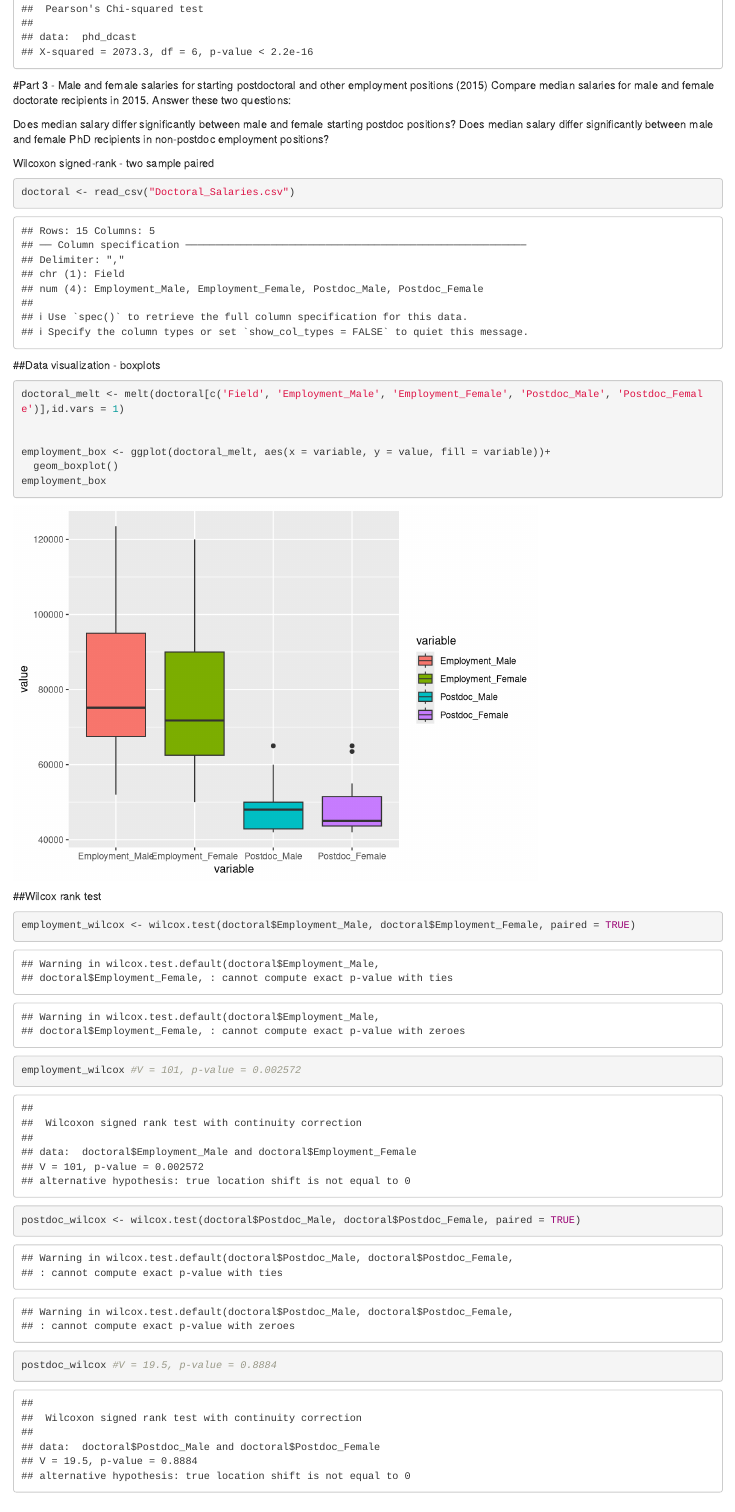
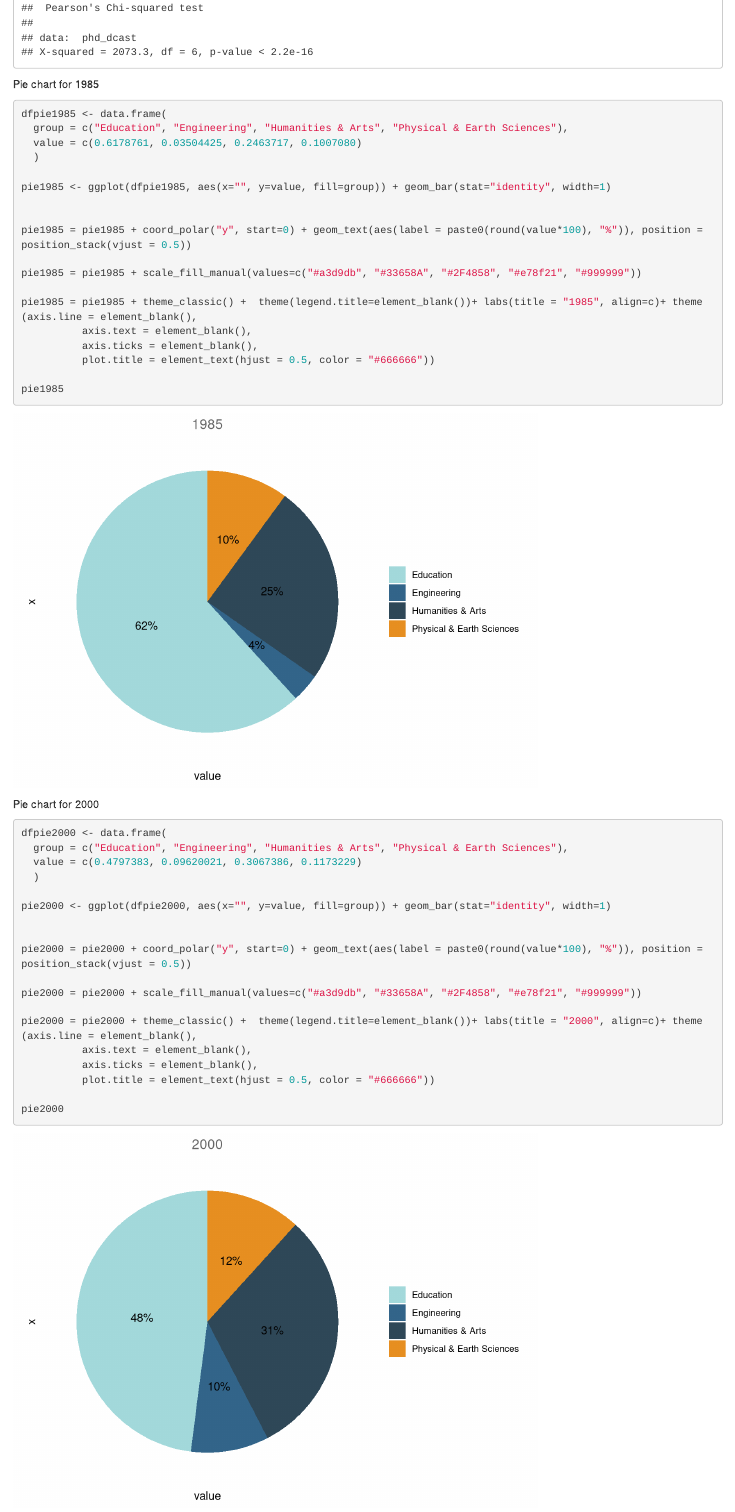
Before and after one commit to angiebouche/Assignment-5, an R Markdown document (Assignment 5 Markdown.Rmd): the page in a window 1100 px wide, from 120 px down before the commit and from 370 px down after it, so that both start at the same text. Rendered offline with R 4.5, knitr and Pandoc, with nearby package versions.

Commit message:
new pie charts

````diff
--- a/Assignment 5 Markdown.Rmd
+++ b/Assignment 5 Markdown.Rmd
@@ -12,12 +12,15 @@ knitr::opts_chunk$set(echo = TRUE)
 
 Load Tidyverse Etc
 ```{r}
+
+
 library(tidyverse)
 library(RColorBrewer)
 library(kableExtra)
 library(car)
 library(reshape2)
 library(stargazer)
+library(scales)
 
 read.csv("Doctoral_Salaries.csv")
 read.csv("Faculty_Salaries.csv")
@@ -132,6 +135,55 @@ female_phd_x2
 
 ```
 
+Pie chart for 1985
+```{r}
+
+dfpie1985 <- data.frame(
+  group = c("Education", "Engineering", "Humanities & Arts", "Physical & Earth Sciences"),
+  value = c(0.6178761, 0.03504425, 0.2463717, 0.1007080)
+  )
+
+pie1985 <- ggplot(dfpie1985, aes(x="", y=value, fill=group)) + geom_bar(stat="identity", width=1)
+
+
+pie1985 = pie1985 + coord_polar("y", start=0) + geom_text(aes(label = paste0(round(value*100), "%")), position = position_stack(vjust = 0.5))
+
+pie1985 = pie1985 + scale_fill_manual(values=c("#a3d9db", "#33658A", "#2F4858", "#e78f21", "#999999"))
+
+pie1985 = pie1985 + theme_classic() +  theme(legend.title=element_blank())+ labs(title = "1985", align=c)+ theme(axis.line = element_blank(),
+          axis.text = element_blank(),
+          axis.ticks = element_blank(),
+          plot.title = element_text(hjust = 0.5, color = "#666666"))
+
+pie1985
+
+
+```
 
 
 
+
+Pie chart for 2000
+
+
+```{r}
+
+
+dfpie2000 <- data.frame(
+  group = c("Education", "Engineering", "Humanities & Arts", "Physical & Earth Sciences"),
+  value = c(0.4797383, 0.09620021, 0.3067386, 0.1173229)
+  )
+
+pie2000 <- ggplot(dfpie2000, aes(x="", y=value, fill=group)) + geom_bar(stat="identity", width=1)
+
+
+pie2000 = pie2000 + coord_polar("y", start=0) + geom_text(aes(label = paste0(round(value*100), "%")), position = position_stack(vjust = 0.5))
+
+pie2000 = pie2000 + scale_fill_manual(values=c("#a3d9db", "#33658A", "#2F4858", "#e78f21", "#999999"))
+
+pie2000 = pie2000 + theme_classic() +  theme(legend.title=element_blank())+ labs(title = "2000", align=c)+ theme(axis.line = element_blank(),
+          axis.text = element_blank(),
+          axis.ticks = element_blank(),
+          plot.title = element_text(hjust = 0.5, color = "#666666"))
+
+pie2000
````
Also changed, not shown: Assignment 5 Markdown.Rmd (27 more changed lines).
